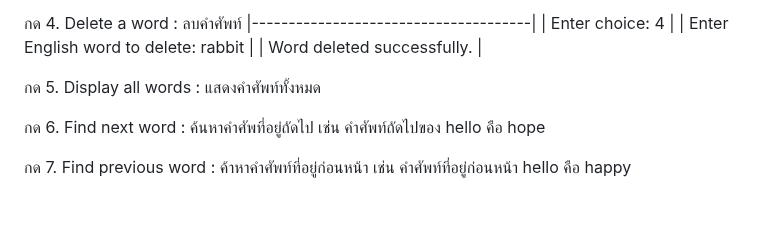
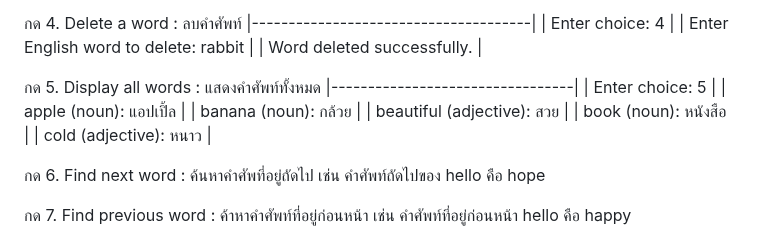
Before and after one commit to unzaza22/Algorithm, a Markdown page: DictionaryFinalProject/README.md, the part around the change. Rendered like a GitHub page; blank space fills up the shorter version.

```diff
--- a/DictionaryFinalProject/README.md
+++ b/DictionaryFinalProject/README.md
@@ -97,6 +97,13 @@ write (verb): เขียน
 | Word deleted successfully.           |
 
 กด 5. Display all words : แสดงคำศัพท์ทั้งหมด
+|---------------------------------|
+| Enter choice: 5                 |
+| apple (noun): แอปเปิ้ล            |
+| banana (noun): กล้วย             |
+| beautiful (adjective): สวย      |
+| book (noun): หนังสือ              |
+| cold (adjective): หนาว          |
 
 กด 6. Find next word : ค้นหาคำศัพที่อยู่ถัดไป เช่น คำศัพท์ถัดไปของ hello คือ hope
 
```
